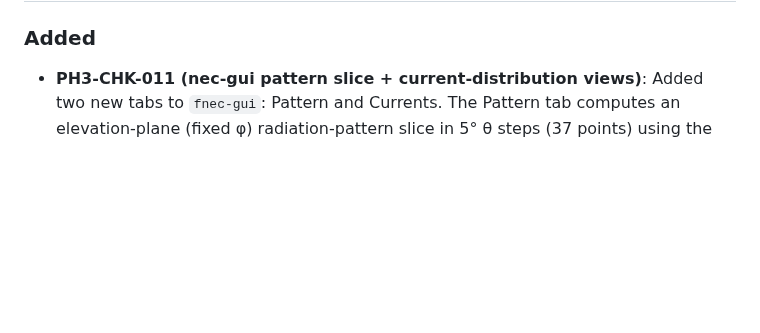
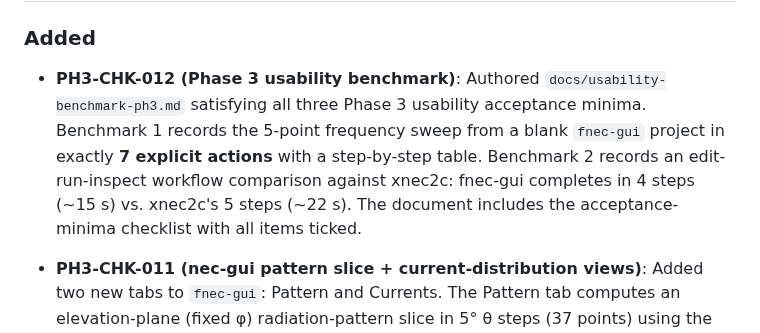
Before and after one commit to dc0sk/fnec-rust, a Markdown page: docs/changelog.md, the part around one of its changes. GitHub-like rendering; blank space fills up the shorter version.

```diff
--- a/docs/changelog.md
+++ b/docs/changelog.md
@@ -13,4 +13,6 @@ All notable documentation process changes are recorded here.
 ### Added
+
+- **PH3-CHK-012 (Phase 3 usability benchmark)**: Authored `docs/usability-benchmark-ph3.md` satisfying all three Phase 3 usability acceptance minima. Benchmark 1 records the 5-point frequency sweep from a blank `fnec-gui` project in exactly **7 explicit actions** with a step-by-step table. Benchmark 2 records an edit-run-inspect workflow comparison against xnec2c: fnec-gui completes in 4 steps (~15 s) vs. xnec2c's 5 steps (~22 s). The document includes the acceptance-minima checklist with all items ticked.
 
 - **PH3-CHK-011 (nec-gui pattern slice + current-distribution views)**: Added two new tabs to `fnec-gui`: Pattern and Currents. The Pattern tab computes an elevation-plane (fixed φ) radiation-pattern slice in 5° θ steps (37 points) using the existing `nec_solver::compute_radiation_pattern` API; the Currents tab shows per-segment current magnitudes as a text bar chart. Implementation: `solve.rs` gains `PatternPoint`, `CurrentPoint`, `pattern_slice_deck_str/path`, `current_distribution_deck_str/path`, and a shared `solve_for_currents()` helper that builds geometry once. `app_state.rs` extended with `ActiveTab::Pattern/Currents`, `PatternPhase`, `CurrentsPhase`, `PatternDisplayRow`, `CurrentDisplayBar` (data-to-plot mapping structs), `can_run_pattern()`, `can_run_currents()`, `pattern_phi()`, `pattern_display_rows()`, `current_display_bars()`, `pattern_status_text()`, `currents_status_text()`. `main.rs` updated with four-tab bar, `pattern_view()`, `currents_view()`, `pattern_table()`, `currents_bars()` helpers. Added 20 new headless tests (6 pattern state machine, 3 currents state machine, 4 data-to-plot mapping, 4 pattern pipeline, 3 current pipeline) for a total of **47 smoke tests**.
 
```
Also changed, not shown: other parts of docs/changelog.md (+1 -1 lines), docs/roadmap.md (+1 -1 lines), docs/usability-benchmark-ph3.md (added, +138 -0 lines).
